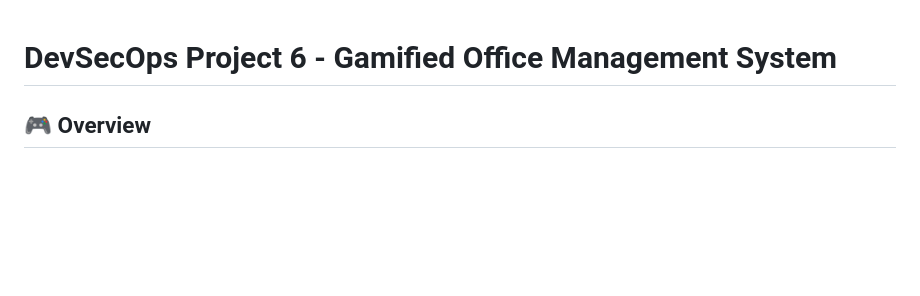
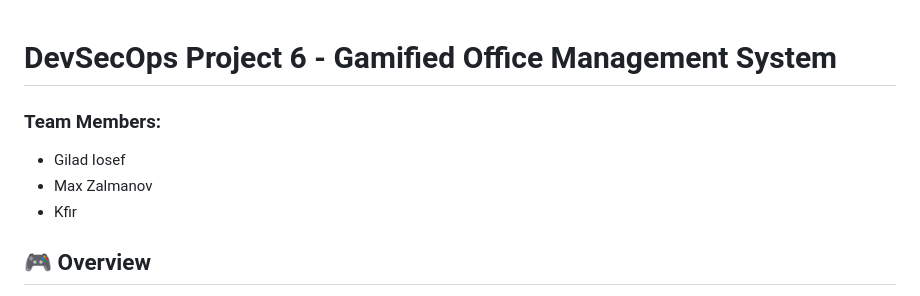
Before and after one commit to Gidiy/DevSecOps-Project6, a Markdown page: README.md, the part around the change. Rendered like a GitHub page; blank space fills up the shorter version.

Commit message:
last update

```diff
--- a/README.md
+++ b/README.md
@@ -1,4 +1,9 @@
 # DevSecOps Project 6 - Gamified Office Management System
+
+### Team Members:
+- Gilad Iosef
+- Max Zalmanov
+- Kfir
 
 ## 🎮 Overview
 Transform boring office tasks into exciting games! Create competitions for everything - code quality, energy saving, fitness, learning, team challenges. Complete with leaderboards, achievements, and rewards!
```
